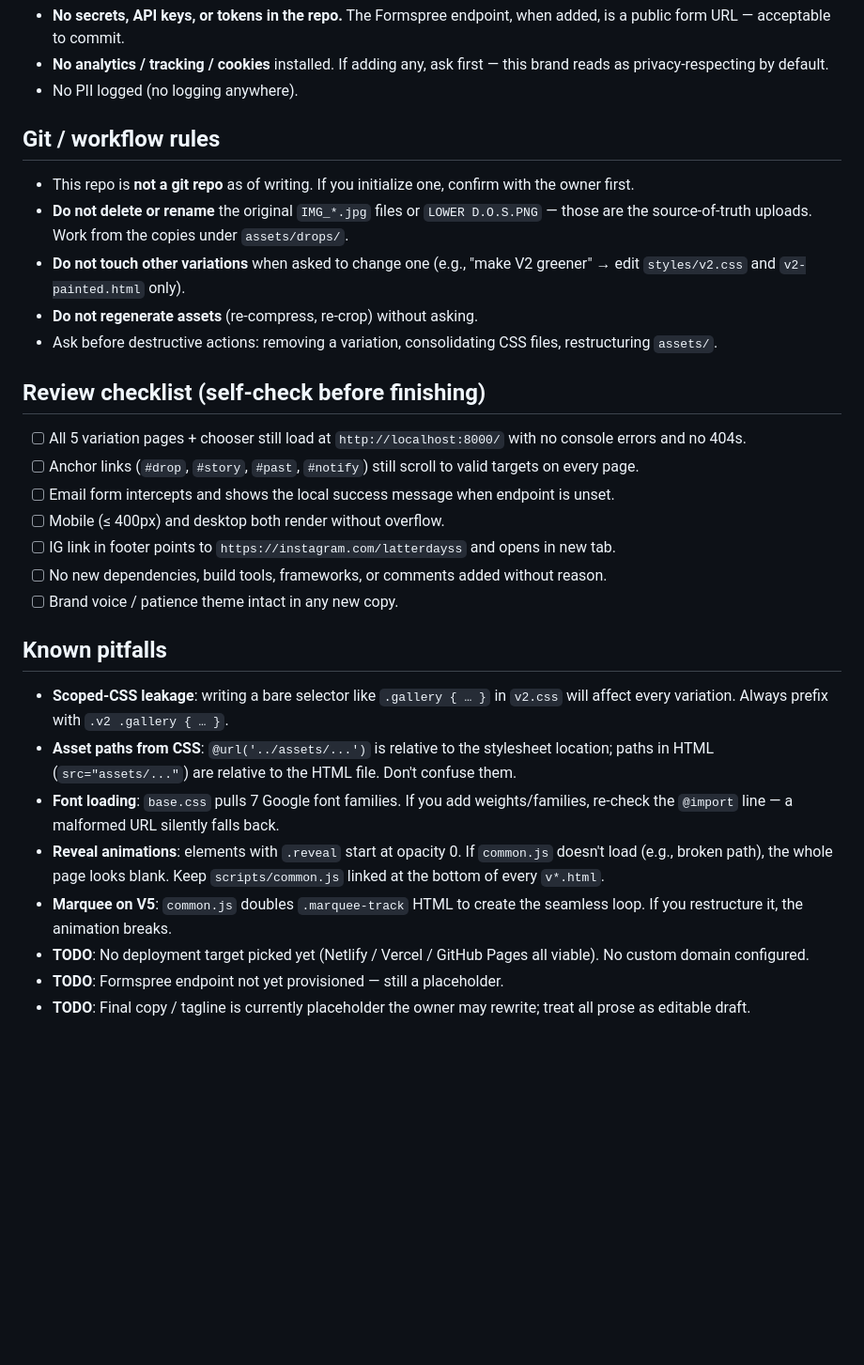
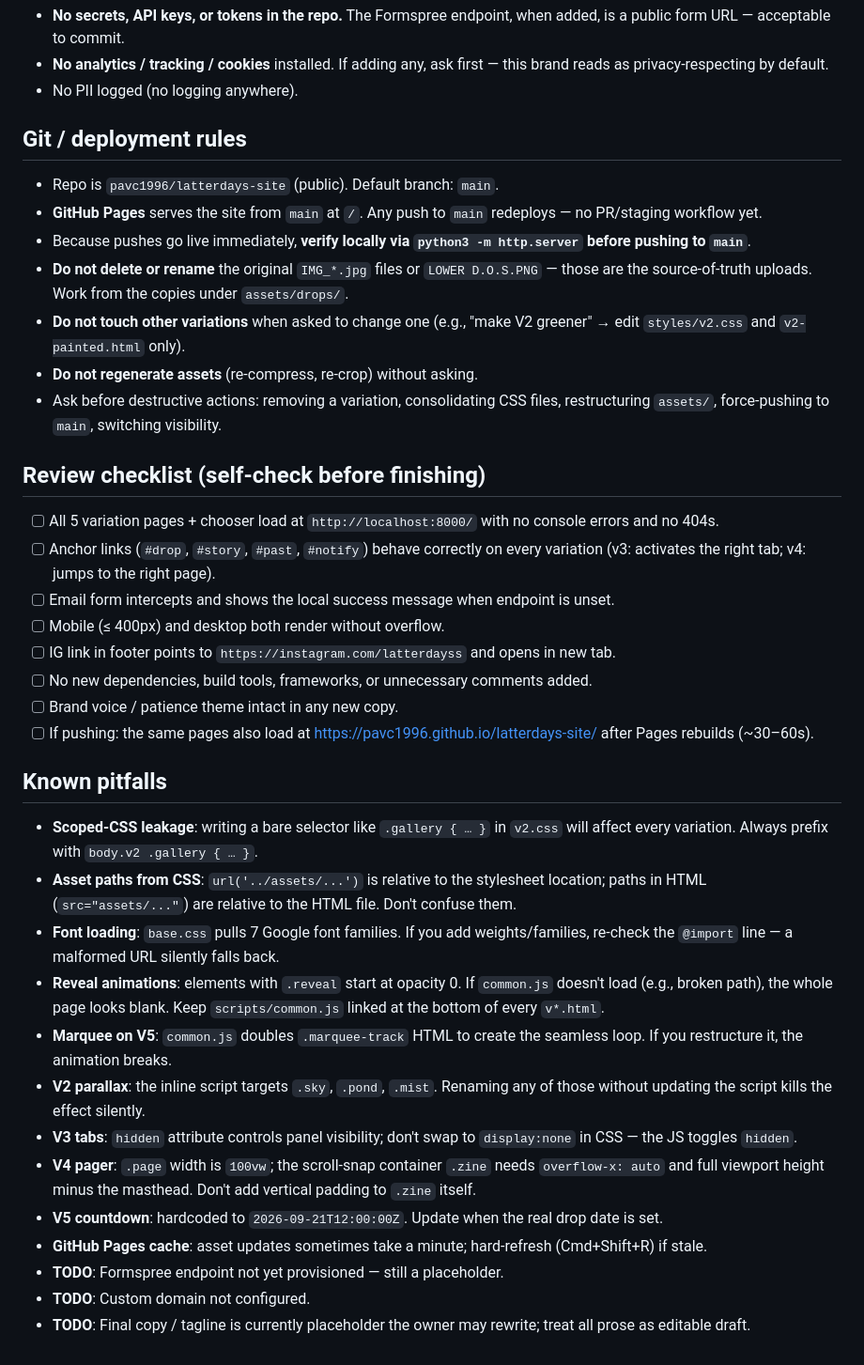
Before and after one commit to pavc1996/latterdays-site, a Markdown page: CLAUDE.md, the part around one of its changes. Shown at 94% size. Drawn GitHub-style; blank space fills up the shorter version.

```diff
--- a/CLAUDE.md
+++ b/CLAUDE.md
@@ -80,28 +100,36 @@ Before reporting a task complete:
 - **No analytics / tracking / cookies** installed. If adding any, ask first — this brand reads as privacy-respecting by default.
 - No PII logged (no logging anywhere).
 
-## Git / workflow rules
-- This repo is **not a git repo** as of writing. If you initialize one, confirm with the owner first.
+## Git / deployment rules
+- Repo is `pavc1996/latterdays-site` (public). Default branch: `main`.
+- **GitHub Pages** serves the site from `main` at `/`. Any push to `main` redeploys — no PR/staging workflow yet.
+- Because pushes go live immediately, **verify locally via `python3 -m http.server` before pushing to `main`**.
 - **Do not delete or rename** the original `IMG_*.jpg` files or `LOWER D.O.S.PNG` — those are the source-of-truth uploads. Work from the copies under `assets/drops/`.
 - **Do not touch other variations** when asked to change one (e.g., "make V2 greener" → edit `styles/v2.css` and `v2-painted.html` only).
 - **Do not regenerate assets** (re-compress, re-crop) without asking.
-- Ask before destructive actions: removing a variation, consolidating CSS files, restructuring `assets/`.
+- Ask before destructive actions: removing a variation, consolidating CSS files, restructuring `assets/`, force-pushing to `main`, switching visibility.
 
 ## Review checklist (self-check before finishing)
-- [ ] All 5 variation pages + chooser still load at `http://localhost:8000/` with no console errors and no 404s.
-- [ ] Anchor links (`#drop`, `#story`, `#past`, `#notify`) still scroll to valid targets on every page.
+- [ ] All 5 variation pages + chooser load at `http://localhost:8000/` with no console errors and no 404s.
+- [ ] Anchor links (`#drop`, `#story`, `#past`, `#notify`) behave correctly on every variation (v3: activates the right tab; v4: jumps to the right page).
 - [ ] Email form intercepts and shows the local success message when endpoint is unset.
 - [ ] Mobile (≤ 400px) and desktop both render without overflow.
 - [ ] IG link in footer points to `https://instagram.com/latterdayss` and opens in new tab.
-- [ ] No new dependencies, build tools, frameworks, or comments added without reason.
+- [ ] No new dependencies, build tools, frameworks, or unnecessary comments added.
 - [ ] Brand voice / patience theme intact in any new copy.
+- [ ] If pushing: the same pages also load at https://pavc1996.github.io/latterdays-site/ after Pages rebuilds (~30–60s).
 
 ## Known pitfalls
-- **Scoped-CSS leakage**: writing a bare selector like `.gallery { … }` in `v2.css` will affect every variation. Always prefix with `.v2 .gallery { … }`.
-- **Asset paths from CSS**: `@url('../assets/...')` is relative to the stylesheet location; paths in HTML (`src="assets/..."`) are relative to the HTML file. Don't confuse them.
+- **Scoped-CSS leakage**: writing a bare selector like `.gallery { … }` in `v2.css` will affect every variation. Always prefix with `body.v2 .gallery { … }`.
+- **Asset paths from CSS**: `url('../assets/...')` is relative to the stylesheet location; paths in HTML (`src="assets/..."`) are relative to the HTML file. Don't confuse them.
 - **Font loading**: `base.css` pulls 7 Google font families. If you add weights/families, re-check the `@import` line — a malformed URL silently falls back.
 - **Reveal animations**: elements with `.reveal` start at opacity 0. If `common.js` doesn't load (e.g., broken path), the whole page looks blank. Keep `scripts/common.js` linked at the bottom of every `v*.html`.
 - **Marquee on V5**: `common.js` doubles `.marquee-track` HTML to create the seamless loop. If you restructure it, the animation breaks.
-- **TODO**: No deployment target picked yet (Netlify / Vercel / GitHub Pages all viable). No custom domain configured.
+- **V2 parallax**: the inline script targets `.sky`, `.pond`, `.mist`. Renaming any of those without updating the script kills the effect silently.
+- **V3 tabs**: `hidden` attribute controls panel visibility; don't swap to `display:none` in CSS — the JS toggles `hidden`.
+- **V4 pager**: `.page` width is `100vw`; the scroll-snap container `.zine` needs `overflow-x: auto` and full viewport height minus the masthead. Don't add vertical padding to `.zine` itself.
+- **V5 countdown**: hardcoded to `2026-09-21T12:00:00Z`. Update when the real drop date is set.
+- **GitHub Pages cache**: asset updates sometimes take a minute; hard-refresh (Cmd+Shift+R) if stale.
 - **TODO**: Formspree endpoint not yet provisioned — still a placeholder.
+- **TODO**: Custom domain not configured.
 - **TODO**: Final copy / tagline is currently placeholder the owner may rewrite; treat all prose as editable draft.
```
Also changed, not shown: other parts of CLAUDE.md (+31 -11 lines).
